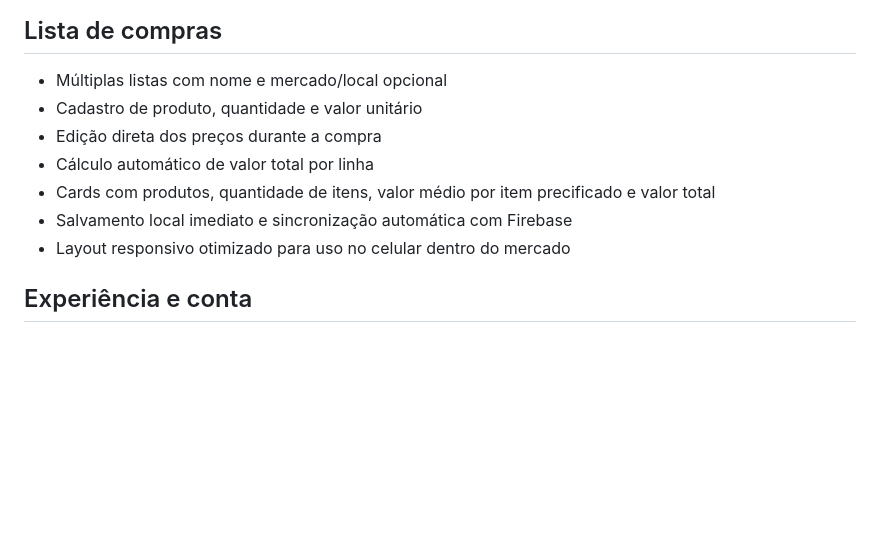
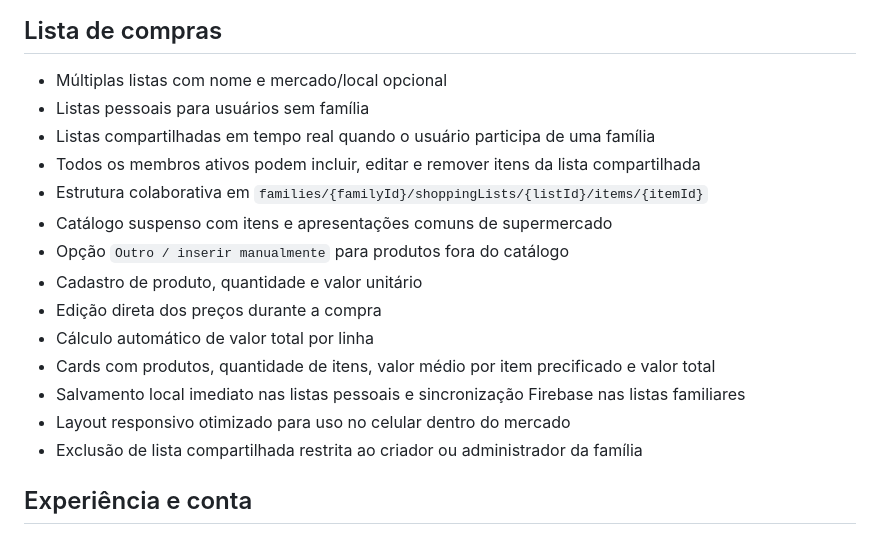
Before and after one commit to FelipeCGomes/top-contole, a Markdown page: README.md, the part around the change. GitHub-like rendering; blank space fills up the shorter version.

Commit message:
docs: describe shared family shopping and product catalog

```diff
--- a/README.md
+++ b/README.md
@@ -50,12 +50,19 @@ Aplicação web responsiva para gestão financeira pessoal e familiar, construí
 ## Lista de compras
 
 - Múltiplas listas com nome e mercado/local opcional
+- Listas pessoais para usuários sem família
+- Listas compartilhadas em tempo real quando o usuário participa de uma família
+- Todos os membros ativos podem incluir, editar e remover itens da lista compartilhada
+- Estrutura colaborativa em `families/{familyId}/shoppingLists/{listId}/items/{itemId}`
+- Catálogo suspenso com itens e apresentações comuns de supermercado
+- Opção `Outro / inserir manualmente` para produtos fora do catálogo
 - Cadastro de produto, quantidade e valor unitário
 - Edição direta dos preços durante a compra
 - Cálculo automático de valor total por linha
 - Cards com produtos, quantidade de itens, valor médio por item precificado e valor total
-- Salvamento local imediato e sincronização automática com Firebase
+- Salvamento local imediato nas listas pessoais e sincronização Firebase nas listas familiares
 - Layout responsivo otimizado para uso no celular dentro do mercado
+- Exclusão de lista compartilhada restrita ao criador ou administrador da família
 
 ## Experiência e conta
 
```
